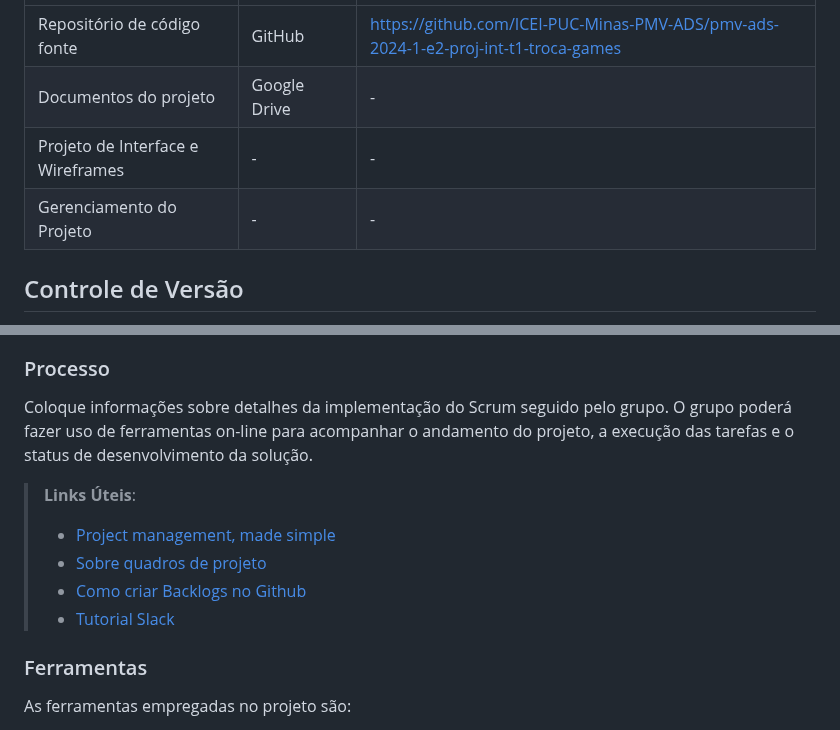
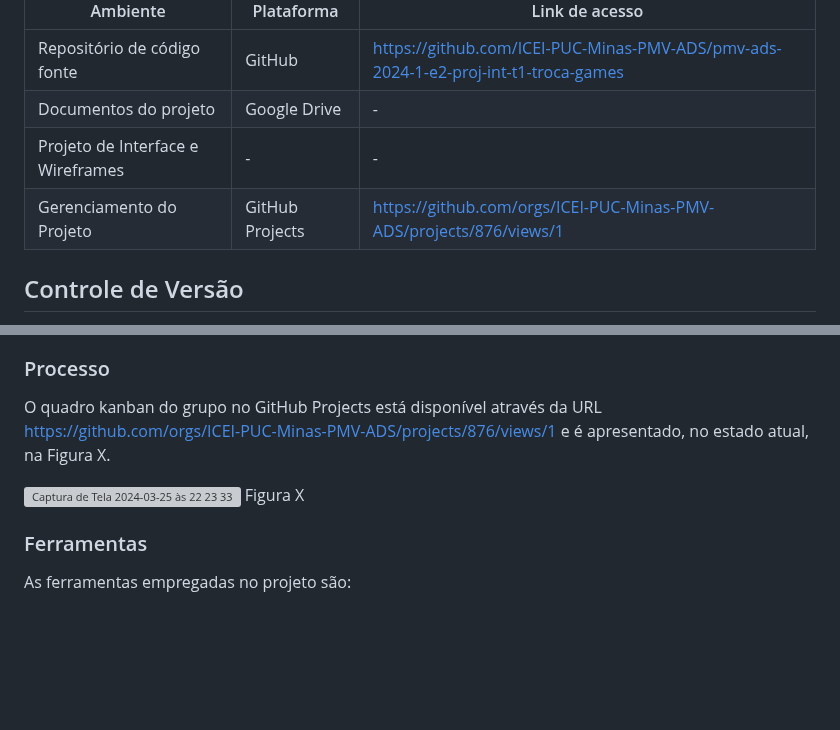
Before and after one commit to ICEI-PUC-Minas-PMV-ADS/pmv-ads-2024-1-e2-proj-int-t1-troca-games, a Markdown page: docs/03-Metodologia.md, 2 parts joined by grey strips. GitHub-like rendering; blank space fills up the shorter version; grey boxes are pictures that could not be loaded.

```diff
--- a/docs/03-Metodologia.md
+++ b/docs/03-Metodologia.md
@@ -11,7 +11,7 @@ Descreva aqui a metodologia de trabalho do grupo para atacar o problema. Defini
 |Repositório de código fonte |GitHub |https://github.com/ICEI-PUC-Minas-PMV-ADS/pmv-ads-2024-1-e2-proj-int-t1-troca-games |
 |Documentos do projeto |Google Drive | - |
 |Projeto de Interface e  Wireframes | - | - |
-|Gerenciamento do Projeto | - | - |
+|Gerenciamento do Projeto | GitHub Projects | https://github.com/orgs/ICEI-PUC-Minas-PMV-ADS/projects/876/views/1 |
 
 ## Controle de Versão
 
@@ -63,13 +63,12 @@ A equipe está organizada da seguinte maneira:
 
 ### Processo
 
-Coloque  informações sobre detalhes da implementação do Scrum seguido pelo grupo. O grupo poderá fazer uso de ferramentas on-line para acompanhar o andamento do projeto, a execução das tarefas e o status de desenvolvimento da solução.
+O quadro kanban do grupo no GitHub Projects está disponível através da URL https://github.com/orgs/ICEI-PUC-Minas-PMV-ADS/projects/876/views/1 e é apresentado, no estado atual, na Figura X.
 
-> **Links Úteis**:
-> - [Project management, made simple](https://github.com/features/project-management/)
-> - [Sobre quadros de projeto](https://docs.github.com/pt/github/managing-your-work-on-github/about-project-boards)
-> - [Como criar Backlogs no Github](https://www.youtube.com/watch?v=RXEy6CFu9Hk)
-> - [Tutorial Slack](https://slack.com/intl/en-br/)
+<img width="1430" alt="Captura de Tela 2024-03-25 às 22 23 33" src="https://github.com/ICEI-PUC-Minas-PMV-ADS/pmv-ads-2024-1-e2-proj-int-t1-troca-games/assets/145761508/d2499335-3fee-4344-8d0f-463a5a0f683d">
+Figura X
+
+
 
 ### Ferramentas
 
```
